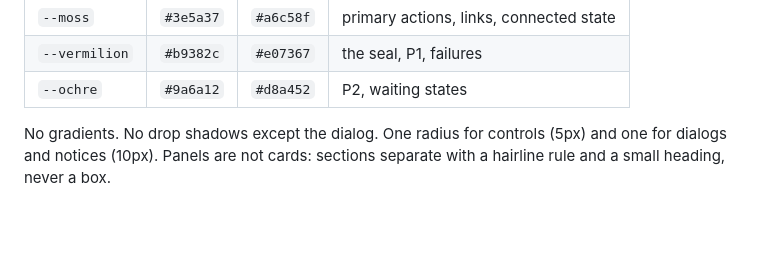
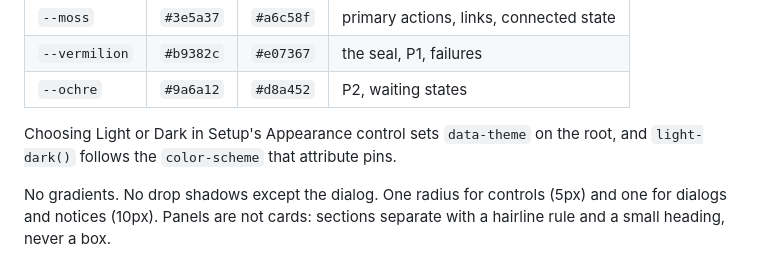
Before and after one commit to VXNCXNX/Rusubon, a Markdown page: docs/dashboard-design.md, the part around the change. GitHub-like rendering; blank space fills up the shorter version.

```diff
--- a/docs/dashboard-design.md
+++ b/docs/dashboard-design.md
@@ -17,6 +17,8 @@ All colors are `light-dark()` pairs in `src/ui/web/app.css`. Light first.
 | `--moss` | `#3e5a37` | `#a6c58f` | primary actions, links, connected state |
 | `--vermilion` | `#b9382c` | `#e07367` | the seal, P1, failures |
 | `--ochre` | `#9a6a12` | `#d8a452` | P2, waiting states |
+
+Choosing Light or Dark in Setup's Appearance control sets `data-theme` on the root, and `light-dark()` follows the `color-scheme` that attribute pins.
 
 No gradients. No drop shadows except the dialog. One radius for controls (5px) and one for dialogs and notices (10px). Panels are not cards: sections separate with a hairline rule and a small heading, never a box.
 
```
Also changed, not shown: CHANGELOG.md (+2 -0 lines), README.md (+3 -0 lines).
